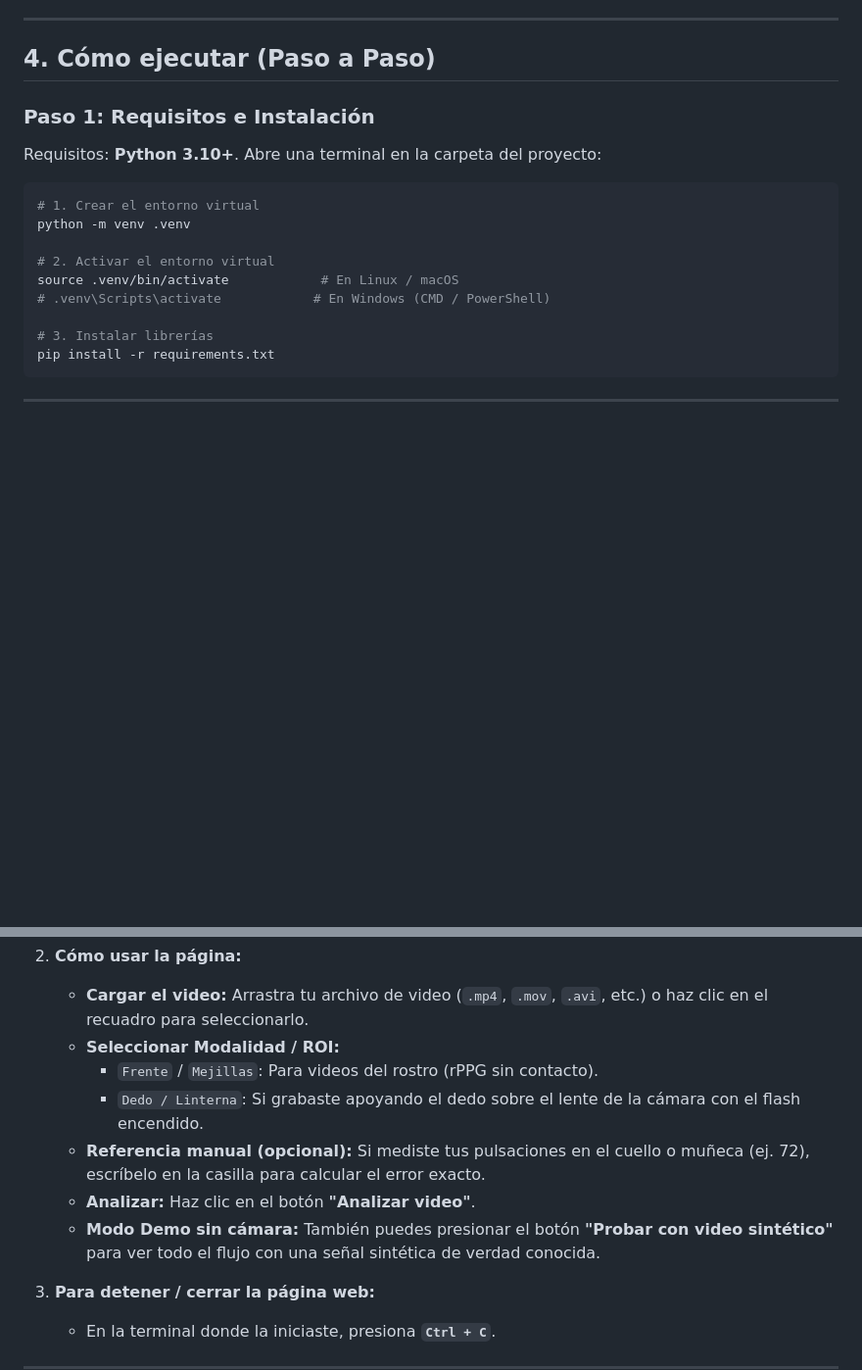
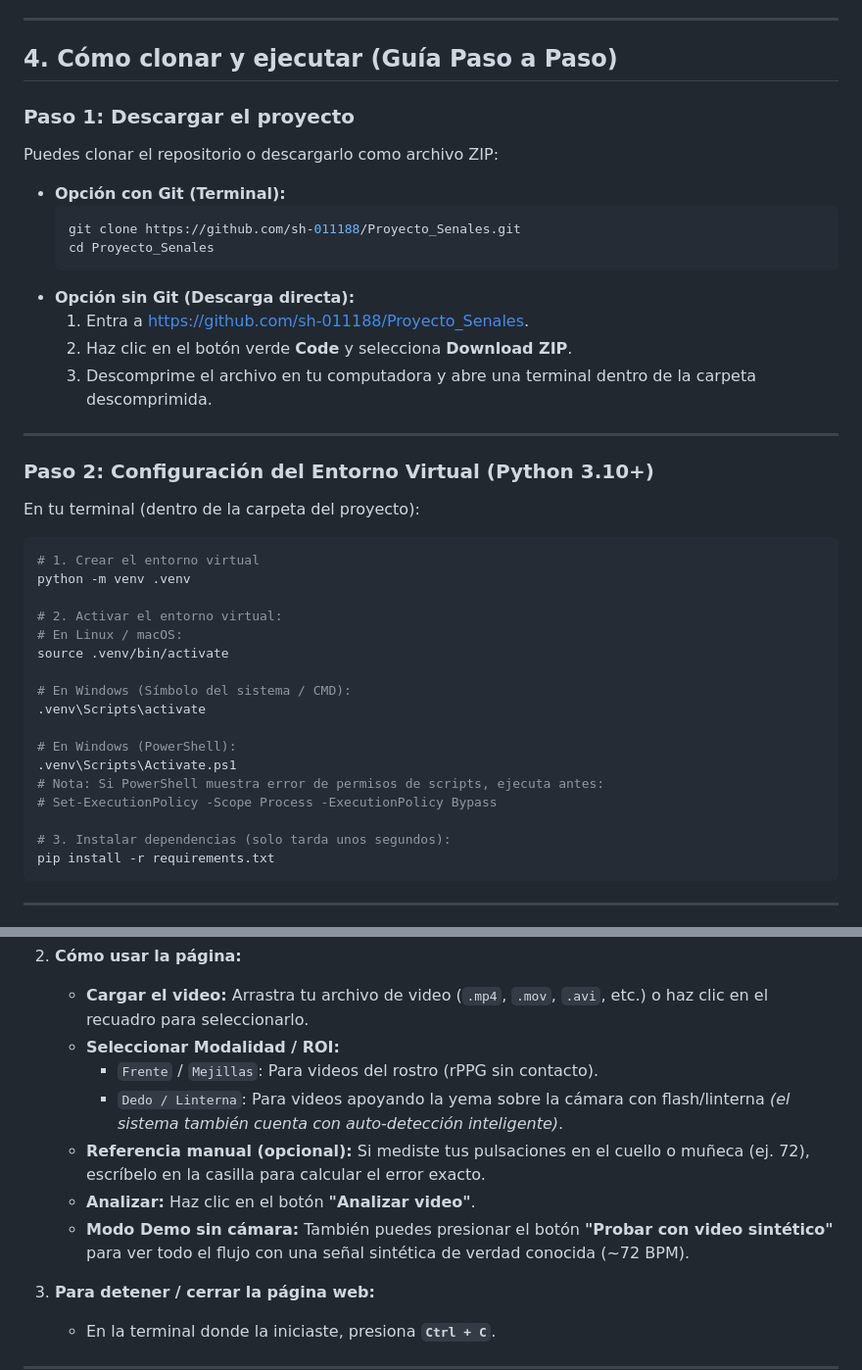
Before and after one commit to sh-011188/Proyecto_Senales, a Markdown page: README.md, 2 parts joined by grey strips. Shown at 98% size. GitHub-like rendering; blank space fills up the shorter version.

Commit message:
docs: actualizar guia paso a paso de clonacion, instalacion y ejecucion en README

````diff
--- a/README.md
+++ b/README.md
@@ -33,20 +33,44 @@ Además, se incluye una **simulación con verdad conocida** y un video sintétic
 
 ---
 
-## 4. Cómo ejecutar (Paso a Paso)
+## 4. Cómo clonar y ejecutar (Guía Paso a Paso)
 
-### Paso 1: Requisitos e Instalación
-Requisitos: **Python 3.10+**. Abre una terminal en la carpeta del proyecto:
+### Paso 1: Descargar el proyecto
+Puedes clonar el repositorio o descargarlo como archivo ZIP:
+
+* **Opción con Git (Terminal):**
+  ```bash
+  git clone https://github.com/sh-011188/Proyecto_Senales.git
+  cd Proyecto_Senales
+  ```
+* **Opción sin Git (Descarga directa):**
+  1. Entra a [https://github.com/sh-011188/Proyecto_Senales](https://github.com/sh-011188/Proyecto_Senales).
+  2. Haz clic en el botón verde **Code** y selecciona **Download ZIP**.
+  3. Descomprime el archivo en tu computadora y abre una terminal dentro de la carpeta descomprimida.
+
+---
+
+### Paso 2: Configuración del Entorno Virtual (Python 3.10+)
+
+En tu terminal (dentro de la carpeta del proyecto):
 
 ```bash
 # 1. Crear el entorno virtual
 python -m venv .venv
 
-# 2. Activar el entorno virtual
-source .venv/bin/activate            # En Linux / macOS
-# .venv\Scripts\activate            # En Windows (CMD / PowerShell)
+# 2. Activar el entorno virtual:
+# En Linux / macOS:
+source .venv/bin/activate
 
-# 3. Instalar librerías
+# En Windows (Símbolo del sistema / CMD):
+.venv\Scripts\activate
+
+# En Windows (PowerShell):
+.venv\Scripts\Activate.ps1
+# Nota: Si PowerShell muestra error de permisos de scripts, ejecuta antes:
+# Set-ExecutionPolicy -Scope Process -ExecutionPolicy Bypass
+
+# 3. Instalar dependencias (solo tarda unos segundos):
 pip install -r requirements.txt
 ```
 
@@ -65,10 +89,10 @@ Es la forma más cómoda y visual de probar el proyecto:
    - **Cargar el video:** Arrastra tu archivo de video (`.mp4`, `.mov`, `.avi`, etc.) o haz clic en el recuadro para seleccionarlo.
    - **Seleccionar Modalidad / ROI:**
      - `Frente` / `Mejillas`: Para videos del rostro (rPPG sin contacto).
-     - `Dedo / Linterna`: Si grabaste apoyando el dedo sobre el lente de la cámara con el flash encendido.
+     - `Dedo / Linterna`: Para videos apoyando la yema sobre la cámara con flash/linterna *(el sistema también cuenta con auto-detección inteligente)*.
    - **Referencia manual (opcional):** Si mediste tus pulsaciones en el cuello o muñeca (ej. 72), escríbelo en la casilla para calcular el error exacto.
    - **Analizar:** Haz clic en el botón **"Analizar video"**.
-   - **Modo Demo sin cámara:** También puedes presionar el botón **"Probar con video sintético"** para ver todo el flujo con una señal sintética de verdad conocida.
+   - **Modo Demo sin cámara:** También puedes presionar el botón **"Probar con video sintético"** para ver todo el flujo con una señal sintética de verdad conocida (~72 BPM).
 
 3. **Para detener / cerrar la página web:**
    - En la terminal donde la iniciaste, presiona **`Ctrl + C`**.
````
